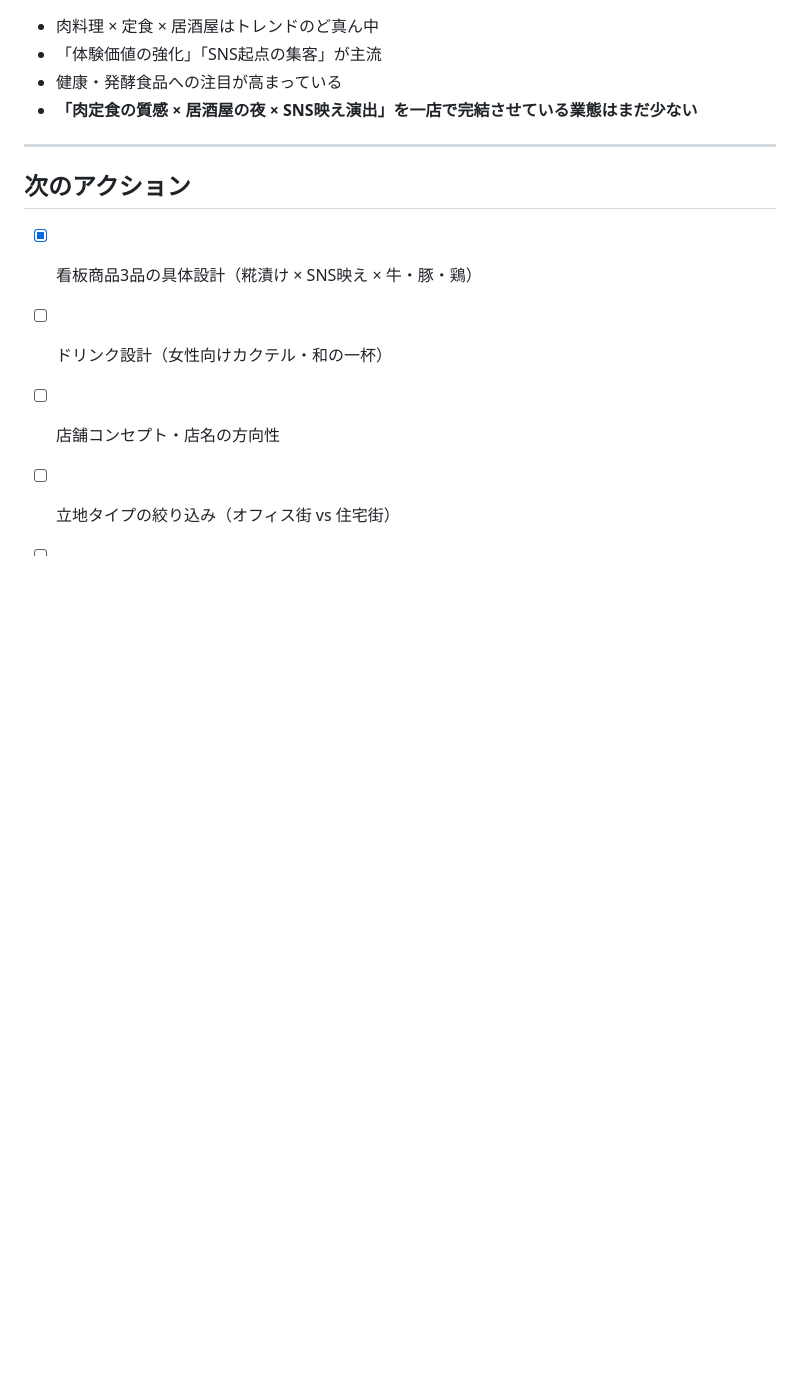
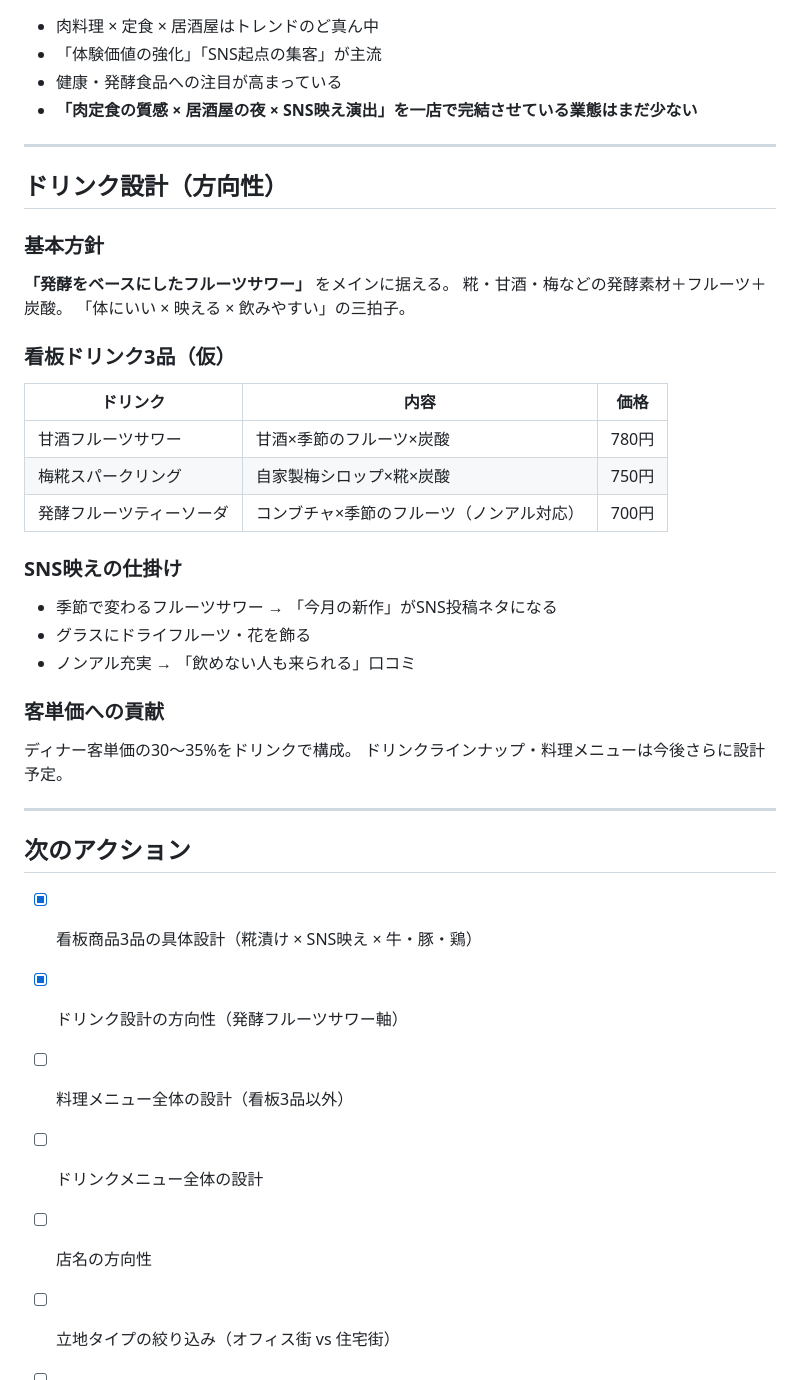
Before and after one commit to hunkotusaisinryo-lab/test-repo, a Markdown page: business/concept_v1.md, the part around the change. Drawn GitHub-style; blank space fills up the shorter version.

Commit message:
ドリンク設計の方向性を追加
発酵フルーツサワーを軸とした看板ドリンク3品の方向性を記録。
料理・ドリンク全体メニューは今後設計予定として整理。

https://claude.ai/code/session_01Pu5uDWgHDJxswVHM2r7LgL

```diff
--- a/business/concept_v1.md
+++ b/business/concept_v1.md
@@ -136,11 +136,39 @@ _作成日：2026-06-04_
 
 ---
 
+## ドリンク設計（方向性）
+
+### 基本方針
+**「発酵をベースにしたフルーツサワー」** をメインに据える。
+糀・甘酒・梅などの発酵素材＋フルーツ＋炭酸。
+「体にいい × 映える × 飲みやすい」の三拍子。
+
+### 看板ドリンク3品（仮）
+
+| ドリンク | 内容 | 価格 |
+|---------|------|------|
+| 甘酒フルーツサワー | 甘酒×季節のフルーツ×炭酸 | 780円 |
+| 梅糀スパークリング | 自家製梅シロップ×糀×炭酸 | 750円 |
+| 発酵フルーツティーソーダ | コンブチャ×季節のフルーツ（ノンアル対応） | 700円 |
+
+### SNS映えの仕掛け
+- 季節で変わるフルーツサワー → 「今月の新作」がSNS投稿ネタになる
+- グラスにドライフルーツ・花を飾る
+- ノンアル充実 → 「飲めない人も来られる」口コミ
+
+### 客単価への貢献
+ディナー客単価の30〜35%をドリンクで構成。
+ドリンクラインナップ・料理メニューは今後さらに設計予定。
+
+---
+
 ## 次のアクション
 
 - [x] 看板商品3品の具体設計（糀漬け × SNS映え × 牛・豚・鶏）
-- [ ] ドリンク設計（女性向けカクテル・和の一杯）
-- [ ] 店舗コンセプト・店名の方向性
+- [x] ドリンク設計の方向性（発酵フルーツサワー軸）
+- [ ] 料理メニュー全体の設計（看板3品以外）
+- [ ] ドリンクメニュー全体の設計
+- [ ] 店名の方向性
 - [ ] 立地タイプの絞り込み（オフィス街 vs 住宅街）
 - [ ] 収支モデルの試算
 - [ ] 事業計画書の作成
```
